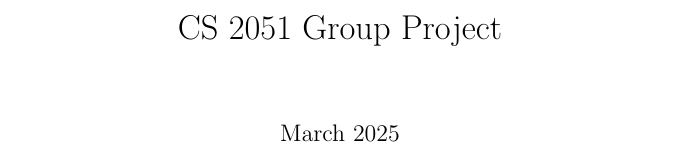
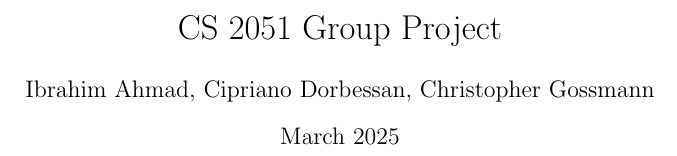
Before and after one commit to cipridorbe/Newtons-Method, a LaTeX document (latex/paper.tex): part of the page, cut so that both start at the same text. Compiled offline with pdfLaTeX.

Commit message:
Added names
Small change adding names to the author tag in the paper

```diff
--- a/latex/paper.tex
+++ b/latex/paper.tex
@@ -5,7 +5,7 @@
 \usepackage{geometry}
 \geometry{legalpaper, portrait, margin=.5in}
 \title{CS 2051 Group Project}
-\author{}
+\author{Ibrahim Ahmad, Cipriano Dorbessan, Christopher Gossmann}
 \date{March 2025}
 
 \begin{document}
```
